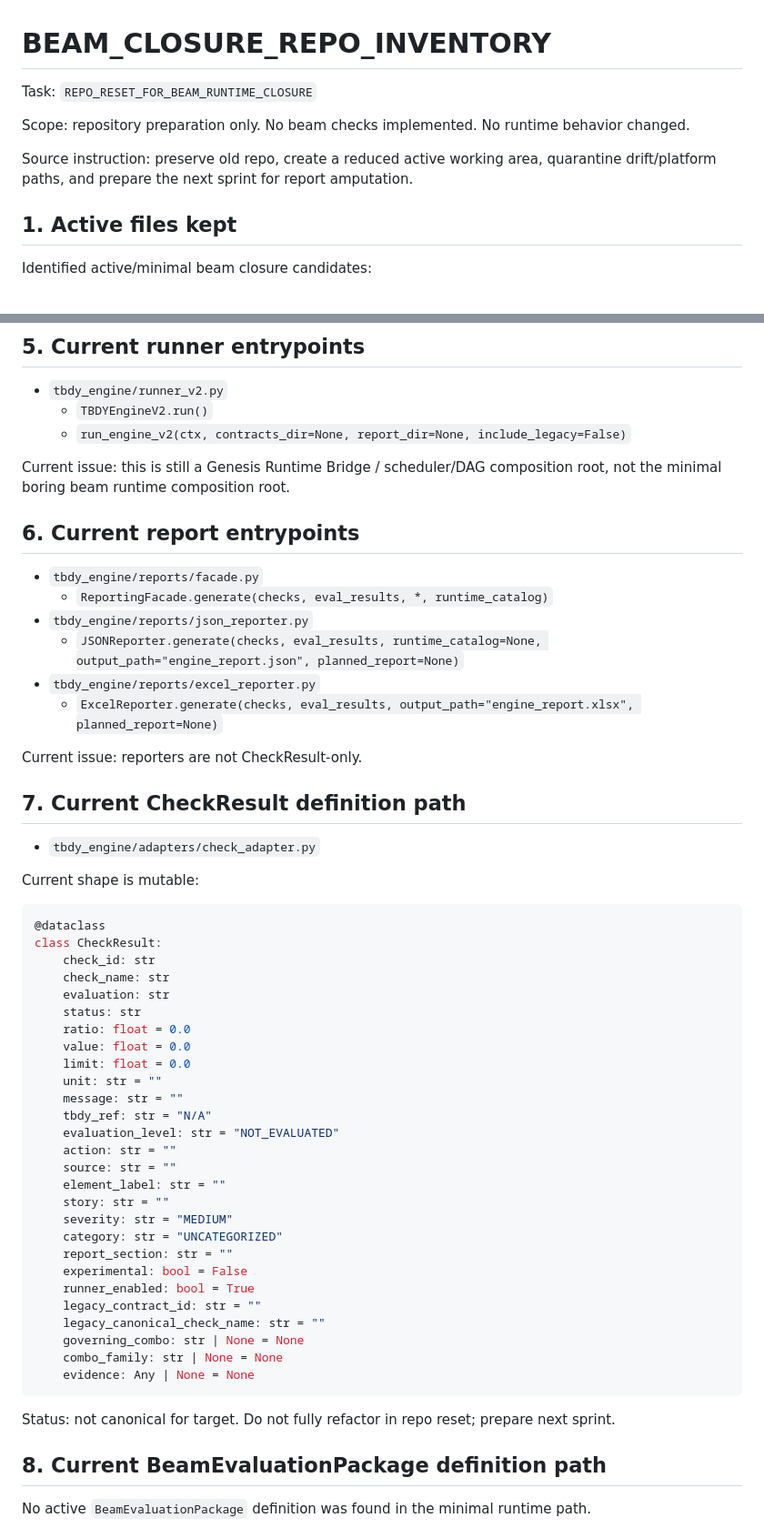
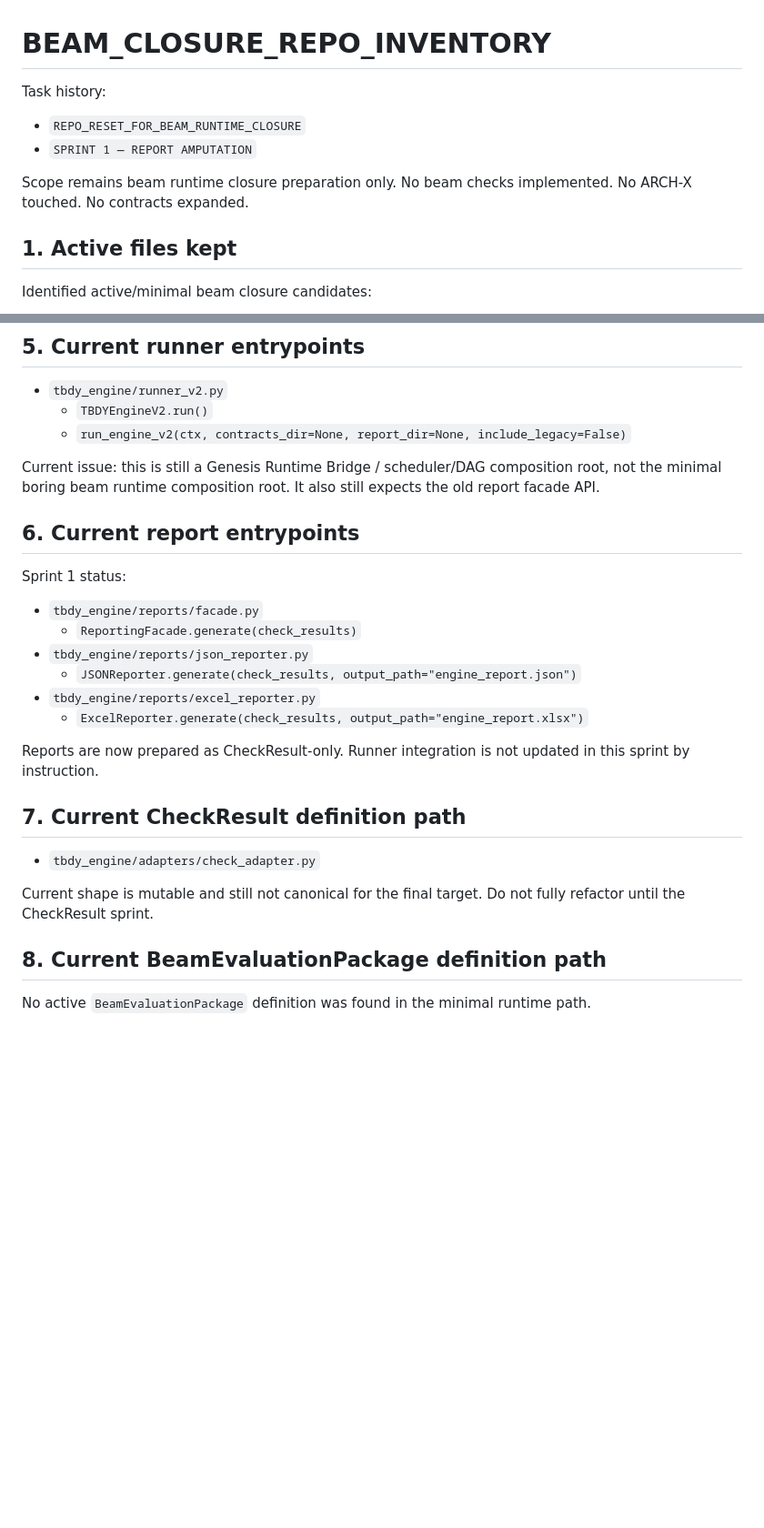
Before and after one commit to feridunfc/TBDY, a Markdown page: BEAM_CLOSURE_REPO_INVENTORY.md, 2 parts joined by grey strips. Shown at 91% size. GitHub-like rendering; blank space fills up the shorter version.

Commit message:
Update inventory after Sprint 1 report amputation

````diff
--- a/BEAM_CLOSURE_REPO_INVENTORY.md
+++ b/BEAM_CLOSURE_REPO_INVENTORY.md
@@ -1,10 +1,11 @@
 # BEAM_CLOSURE_REPO_INVENTORY
 
-Task: `REPO_RESET_FOR_BEAM_RUNTIME_CLOSURE`
+Task history:
 
-Scope: repository preparation only. No beam checks implemented. No runtime behavior changed.
+- `REPO_RESET_FOR_BEAM_RUNTIME_CLOSURE`
+- `SPRINT 1 — REPORT AMPUTATION`
 
-Source instruction: preserve old repo, create a reduced active working area, quarantine drift/platform paths, and prepare the next sprint for report amputation.
+Scope remains beam runtime closure preparation only. No beam checks implemented. No ARCH-X touched. No contracts expanded.
 
 ## 1. Active files kept
 
@@ -121,56 +113,26 @@ Confirmed ARCH-X imports are self-contained under `tbdy_engine/archx/**`; they m
   - `TBDYEngineV2.run()`
   - `run_engine_v2(ctx, contracts_dir=None, report_dir=None, include_legacy=False)`
 
-Current issue: this is still a Genesis Runtime Bridge / scheduler/DAG composition root, not the minimal boring beam runtime composition root.
+Current issue: this is still a Genesis Runtime Bridge / scheduler/DAG composition root, not the minimal boring beam runtime composition root. It also still expects the old report facade API.
 
 ## 6. Current report entrypoints
 
+Sprint 1 status:
+
 - `tbdy_engine/reports/facade.py`
-  - `ReportingFacade.generate(checks, eval_results, *, runtime_catalog)`
+  - `ReportingFacade.generate(check_results)`
 - `tbdy_engine/reports/json_reporter.py`
-  - `JSONReporter.generate(checks, eval_results, runtime_catalog=None, output_path="engine_report.json", planned_report=None)`
+  - `JSONReporter.generate(check_results, output_path="engine_report.json")`
 - `tbdy_engine/reports/excel_reporter.py`
-  - `ExcelReporter.generate(checks, eval_results, output_path="engine_report.xlsx", planned_report=None)`
+  - `ExcelReporter.generate(check_results, output_path="engine_report.xlsx")`
 
-Current issue: reporters are not CheckResult-only.
+Reports are now prepared as CheckResult-only. Runner integration is not updated in this sprint by instruction.
 
 ## 7. Current CheckResult definition path
 
 - `tbdy_engine/adapters/check_adapter.py`
 
-Current shape is mutable:
-
-```python
-@dataclass
-class CheckResult:
-    check_id: str
-    check_name: str
-    evaluation: str
-    status: str
-    ratio: float = 0.0
-    value: float = 0.0
-    limit: float = 0.0
-    unit: str = ""
-    message: str = ""
-    tbdy_ref: str = "N/A"
-    evaluation_level: str = "NOT_EVALUATED"
-    action: str = ""
-    source: str = ""
-    element_label: str = ""
-    story: str = ""
-    severity: str = "MEDIUM"
-    category: str = "UNCATEGORIZED"
-    report_section: str = ""
-    experimental: bool = False
-    runner_enabled: bool = True
-    legacy_contract_id: str = ""
-    legacy_canonical_check_name: str = ""
-    governing_combo: str | None = None
-    combo_family: str | None = None
-    evidence: Any | None = None
-```
-
-Status: not canonical for target. Do not fully refactor in repo reset; prepare next sprint.
+Current shape is mutable and still not canonical for the final target. Do not fully refactor until the CheckResult sprint.
 
 ## 8. Current BeamEvaluationPackage definition path
 
````
Also changed, not shown: other parts of BEAM_CLOSURE_REPO_INVENTORY.md (+17 -43 lines).
